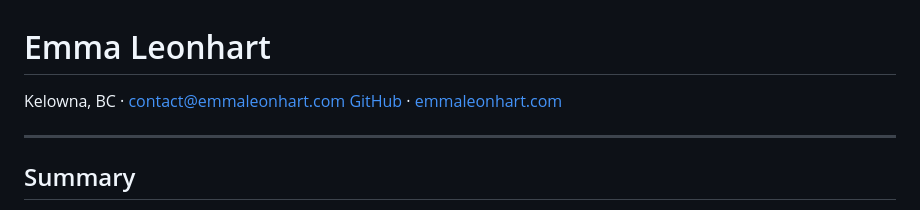
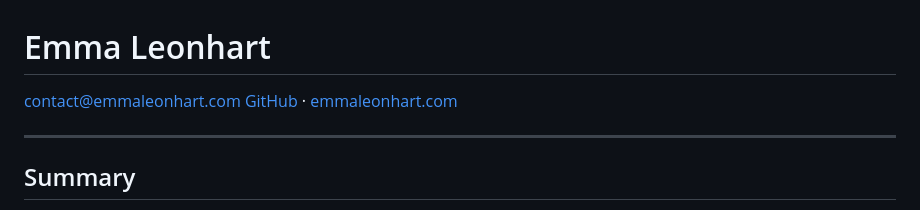
Before and after one commit to EmmaLeonhart/emmaleonhart.com, a Markdown page: resume.md, the part around the change. Rendered like a GitHub page.

```diff
--- a/resume.md
+++ b/resume.md
@@ -1,6 +1,6 @@
 # Emma Leonhart
 
-Kelowna, BC · contact@emmaleonhart.com
+contact@emmaleonhart.com
 [GitHub](https://github.com/EmmaLeonhart) · [emmaleonhart.com](https://emmaleonhart.com)
 
 ---
```
